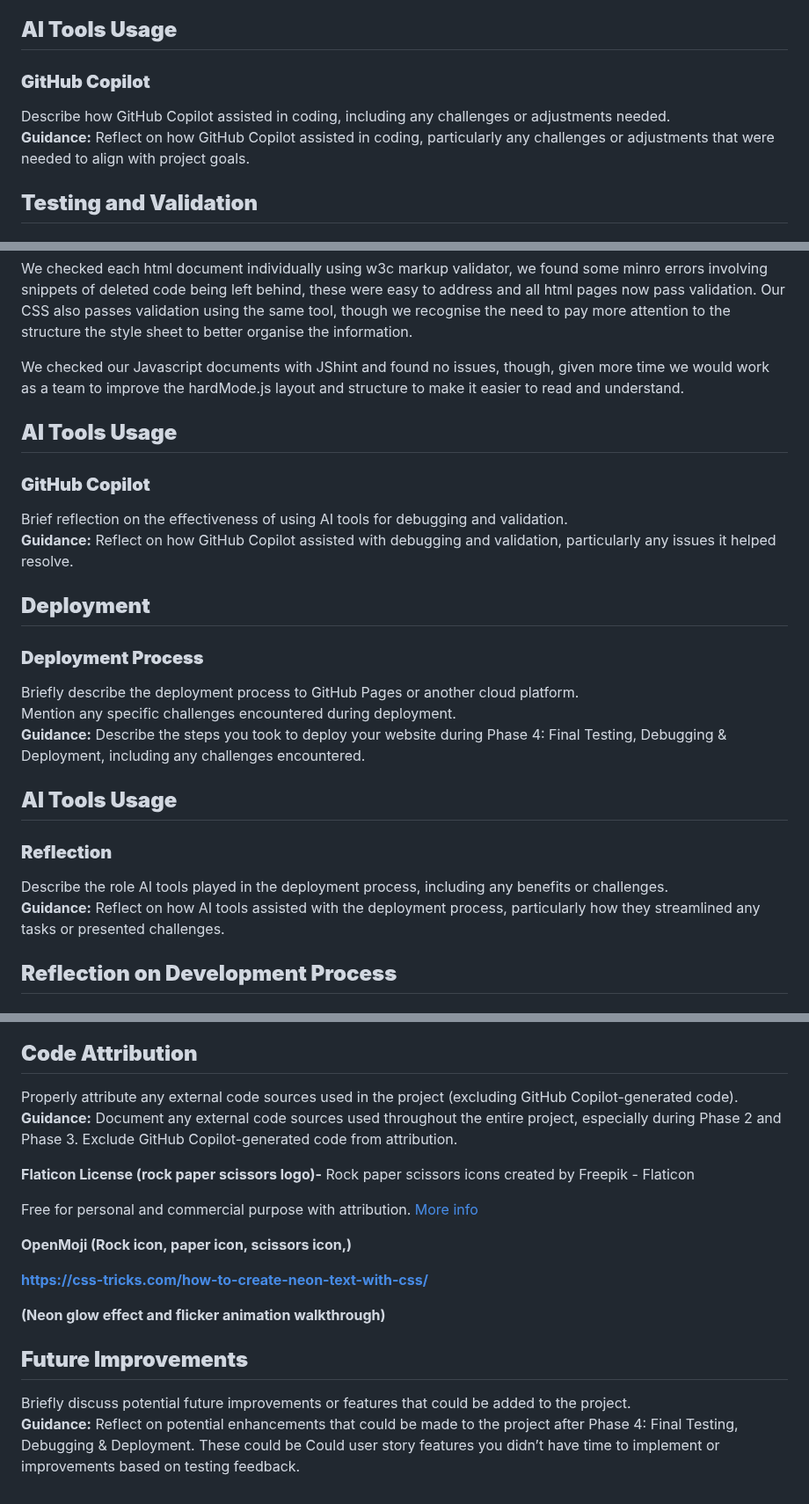
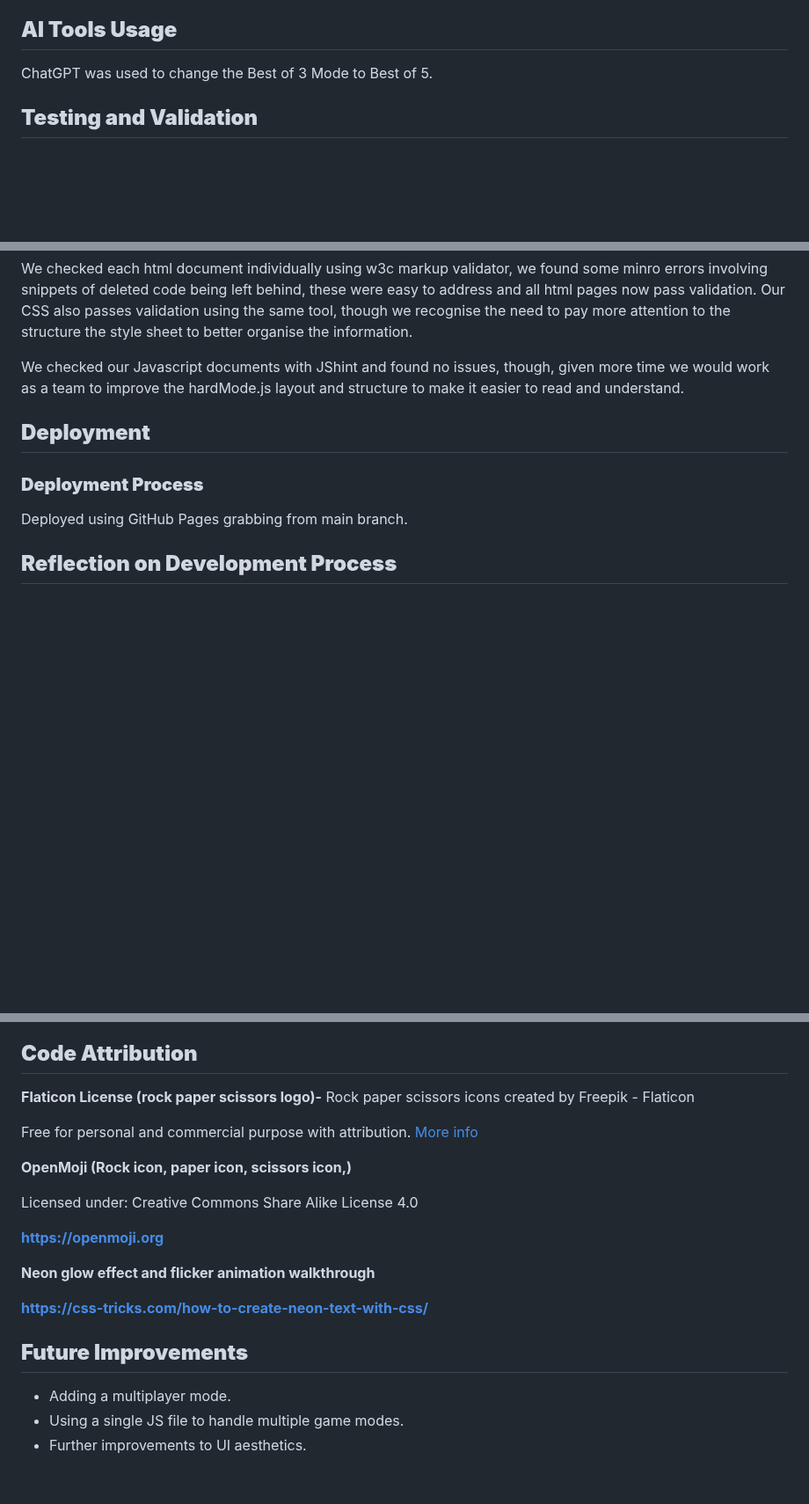
Before and after one commit to Joesuth13/Hackathon_1-, a Markdown page: ReadME.md, 3 parts joined by grey strips. Shown at 88% size. Rendered like a GitHub page; blank space fills up the shorter version.

Commit message:
README touchups

```diff
--- a/ReadME.md
+++ b/ReadME.md
@@ -201,10 +195,7 @@ Describe how DALL-E was used for image generation, including examples of success
 
 ## **AI Tools Usage**
 
-### **GitHub Copilot**
-
-Describe how GitHub Copilot assisted in coding, including any challenges or adjustments needed.
- **Guidance:** Reflect on how GitHub Copilot assisted in coding, particularly any challenges or adjustments that were needed to align with project goals.
+ChatGPT was used to change the Best of 3 Mode to Best of 5.
 
 ## **Testing and Validation**
 
@@ -222,27 +213,11 @@ We checked each html document individually using w3c markup validator, we found
 We checked our Javascript documents with JShint and found no issues, though, given more time we would work as a team to improve the hardMode.js layout and structure to make it easier to read and understand.
 
 
-## **AI Tools Usage**
-
-### **GitHub Copilot**
-
-Brief reflection on the effectiveness of using AI tools for debugging and validation.
- **Guidance:** Reflect on how GitHub Copilot assisted with debugging and validation, particularly any issues it helped resolve.
-
 ## **Deployment**
 
 ### **Deployment Process**
 
-Briefly describe the deployment process to GitHub Pages or another cloud platform.
- Mention any specific challenges encountered during deployment.
- **Guidance:** Describe the steps you took to deploy your website during Phase 4: Final Testing, Debugging & Deployment, including any challenges encountered.
-
-## **AI Tools Usage**
-
-### **Reflection**
-
-Describe the role AI tools played in the deployment process, including any benefits or challenges.
- **Guidance:** Reflect on how AI tools assisted with the deployment process, particularly how they streamlined any tasks or presented challenges.
+Deployed using GitHub Pages grabbing from main branch.
 
 ## **Reflection on Development Process**
 
@@ -261,20 +236,22 @@ Provide any additional insights gained during the project and thoughts on the ov
 
 ## **Code Attribution**
 
-Properly attribute any external code sources used in the project (excluding GitHub Copilot-generated code).
- **Guidance:** Document any external code sources used throughout the entire project, especially during Phase 2 and Phase 3\. Exclude GitHub Copilot-generated code from attribution.
-
 **Flaticon License (rock paper scissors logo)-** Rock paper scissors icons created by Freepik \- Flaticon
 
 Free for personal and commercial purpose with attribution. [More info](https://www.flaticon.com/free-icon/rock-paper-scissors_6729598?term=rock+paper+scissors&page=1&position=11&origin=search#)
 
 **OpenMoji  (Rock icon, paper icon, scissors icon,)**
 
+Licensed under: Creative Commons Share Alike License 4.0
+
+[**https://openmoji.org**](https://openmoji.org)
+
+**Neon glow effect and flicker animation walkthrough**
+
 [**https://css-tricks.com/how-to-create-neon-text-with-css/**](https://css-tricks.com/how-to-create-neon-text-with-css/)
-
-**(Neon glow effect and flicker animation walkthrough)**
 
 ## **Future Improvements**
 
-Briefly discuss potential future improvements or features that could be added to the project.
-**Guidance:** Reflect on potential enhancements that could be made to the project after Phase 4: Final Testing, Debugging & Deployment. These could be Could user story features you didn’t have time to implement or improvements based on testing feedback.
+- Adding a multiplayer mode.
+- Using a single JS file to handle multiple game modes.
+- Further improvements to UI aesthetics.
```
Also changed, not shown: other parts of ReadME.md (+4 -10 lines).
